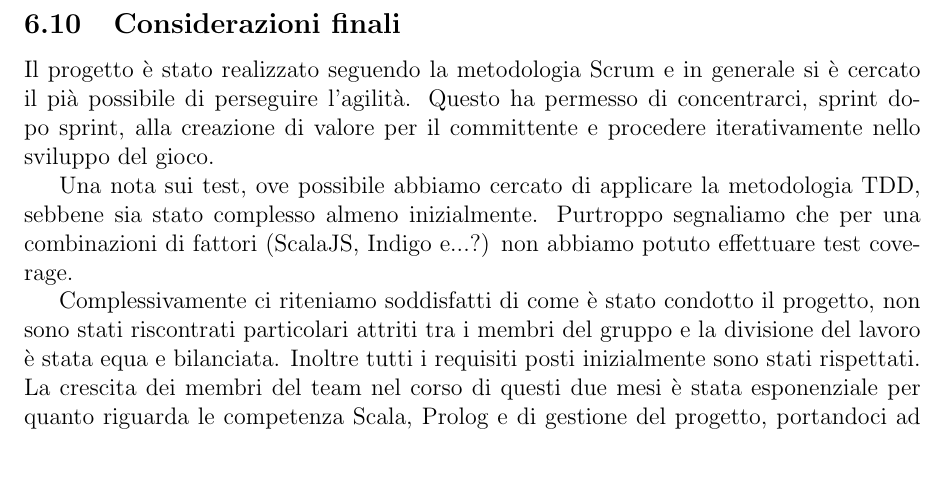
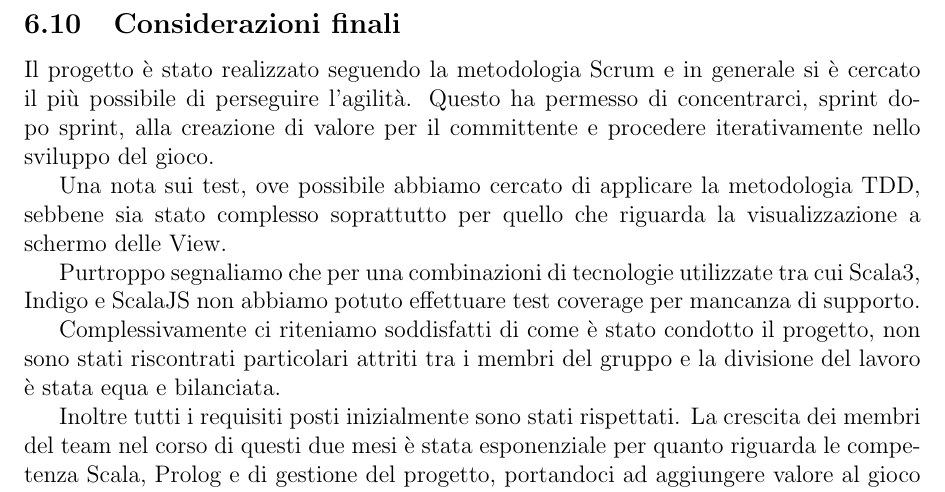
Before and after one commit to federicomazzini3/pps-lns, a LaTeX document (doc/report/lostnsouls-report.tex, which reads doc/report/sections/retrospective.tex): part of page 64 of 64, cut so that both start at the same text, the shorter picture padded with empty space. Compiled offline with pdfLaTeX.

Commit message:
Report conclusion

```diff
--- a/doc/report/sections/retrospective.tex
+++ b/doc/report/sections/retrospective.tex
@@ -120,11 +120,14 @@ L'elemento di maggior valore aggiunto in questa sprint è il boss finale. Questo
 \newpage
 \subsection{Considerazioni finali}
 
-Il progetto è stato realizzato seguendo la metodologia Scrum e in generale si è cercato il pià possibile di perseguire l'agilità.
+Il progetto è stato realizzato seguendo la metodologia Scrum e in generale si è cercato il più possibile di perseguire l'agilità.
 Questo ha permesso di concentrarci, sprint dopo sprint, alla creazione di valore per il committente e procedere iterativamente nello sviluppo del gioco.
 
-Una nota sui test, ove possibile abbiamo cercato di applicare la metodologia TDD, sebbene sia stato complesso almeno inizialmente. Purtroppo segnaliamo che per una combinazioni di fattori (ScalaJS, Indigo e...?) non abbiamo potuto effettuare test coverage.
+Una nota sui test, ove possibile abbiamo cercato di applicare la metodologia TDD, sebbene sia stato complesso soprattutto per quello che riguarda la visualizzazione a schermo delle View.
+
+Purtroppo segnaliamo che per una combinazioni di tecnologie utilizzate tra cui Scala3, Indigo e ScalaJS non abbiamo potuto effettuare test coverage per mancanza di supporto.
 
 Complessivamente ci riteniamo soddisfatti di come è stato condotto il progetto, non sono stati riscontrati particolari attriti tra i membri del gruppo e la divisione del lavoro è stata equa e bilanciata.
+
 Inoltre tutti i requisiti posti inizialmente sono stati rispettati.
 La crescita dei membri del team nel corso di questi due mesi è stata esponenziale per quanto riguarda le competenza Scala, Prolog e di gestione del progetto, portandoci ad aggiungere valore al gioco molto più velocemente negli ultimi tempi rispetto ai primi.
```
Also changed, not shown: doc/report/lostnsouls-report.pdf.
